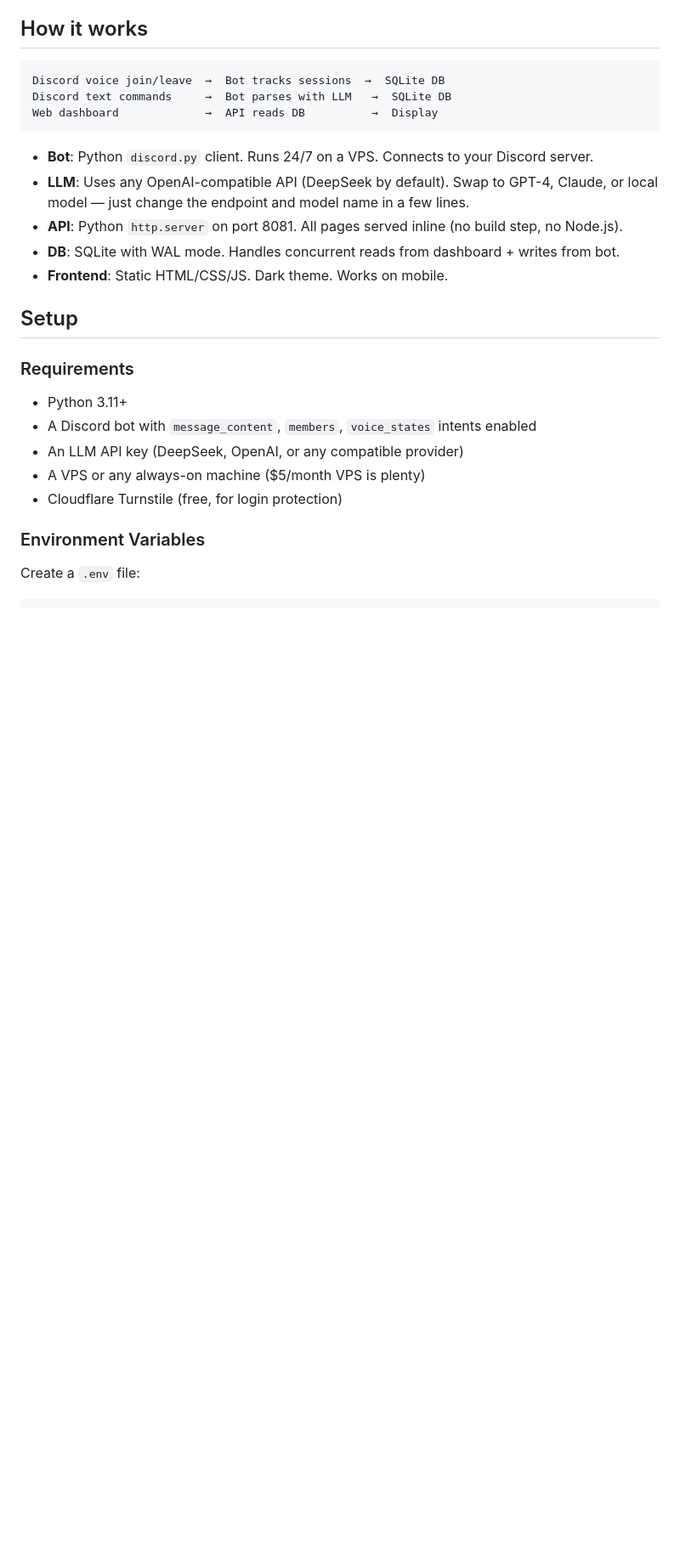
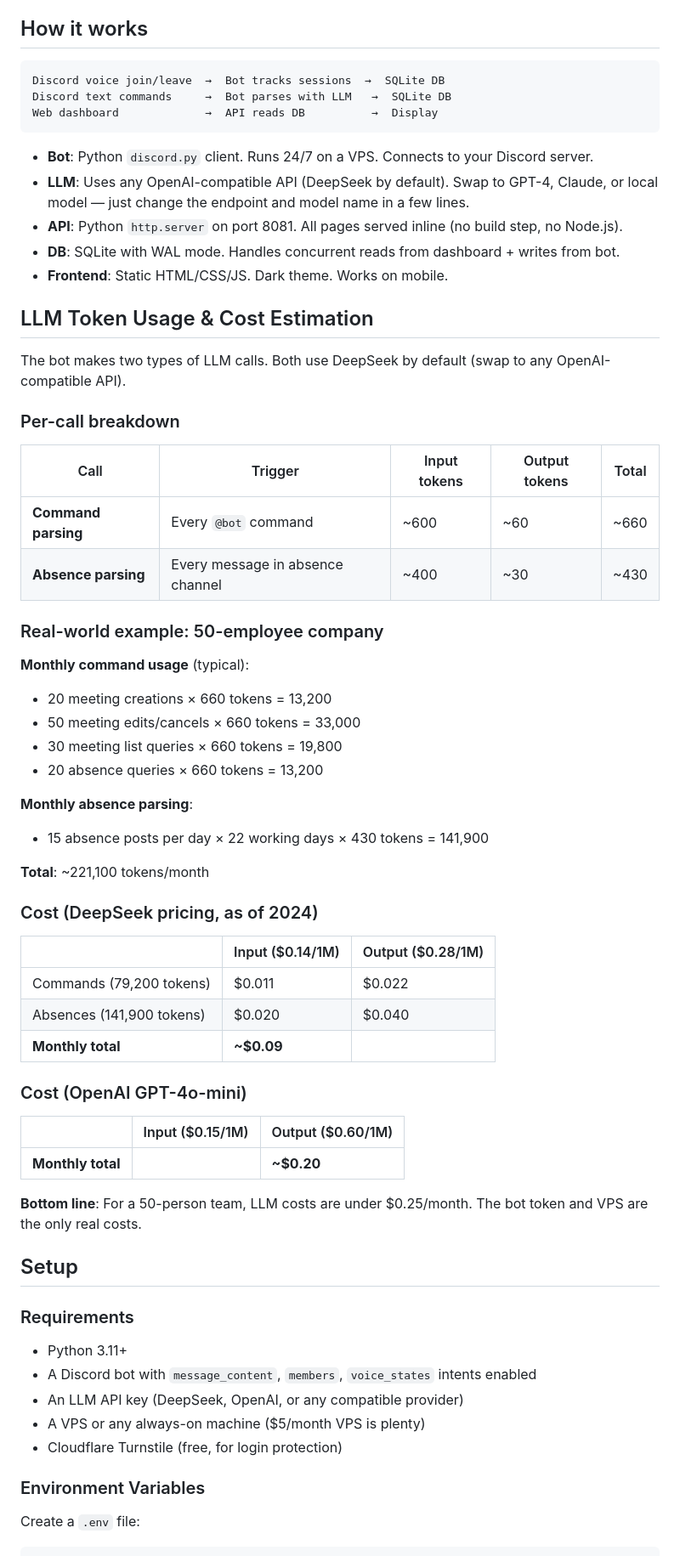
Before and after one commit to thmssm/Simple-Discord-based-HRIS, a Markdown page: README.md, the part around one of its changes. Shown at 85% size. Drawn GitHub-style; blank space fills up the shorter version.

Commit message:
Add token usage breakdown, trim roadmap

```diff
--- a/README.md
+++ b/README.md
@@ -53,6 +53,47 @@ Web dashboard             →  API reads DB          →  Display
 - **API**: Python `http.server` on port 8081. All pages served inline (no build step, no Node.js).
 - **DB**: SQLite with WAL mode. Handles concurrent reads from dashboard + writes from bot.
 - **Frontend**: Static HTML/CSS/JS. Dark theme. Works on mobile.
+
+## LLM Token Usage & Cost Estimation
+
+The bot makes two types of LLM calls. Both use DeepSeek by default (swap to any OpenAI-compatible API).
+
+### Per-call breakdown
+
+| Call | Trigger | Input tokens | Output tokens | Total |
+|------|---------|-------------|---------------|-------|
+| **Command parsing** | Every `@bot` command | ~600 | ~60 | ~660 |
+| **Absence parsing** | Every message in absence channel | ~400 | ~30 | ~430 |
+
+### Real-world example: 50-employee company
+
+**Monthly command usage** (typical):
+- 20 meeting creations × 660 tokens = 13,200
+- 50 meeting edits/cancels × 660 tokens = 33,000
+- 30 meeting list queries × 660 tokens = 19,800
+- 20 absence queries × 660 tokens = 13,200
+
+**Monthly absence parsing**:
+- 15 absence posts per day × 22 working days × 430 tokens = 141,900
+
+**Total**: ~221,100 tokens/month
+
+### Cost (DeepSeek pricing, as of 2024)
+
+| | Input ($0.14/1M) | Output ($0.28/1M) |
+|---|---|---|
+| Commands (79,200 tokens) | $0.011 | $0.022 |
+| Absences (141,900 tokens) | $0.020 | $0.040 |
+| **Monthly total** | **~$0.09** | |
+
+### Cost (OpenAI GPT-4o-mini)
+
+| | Input ($0.15/1M) | Output ($0.60/1M) |
+|---|---|---|
+| **Monthly total** | | **~$0.20** |
+
+**Bottom line**: For a 50-person team, LLM costs are under $0.25/month. The bot token and VPS are the only real costs.
+
 
 ## Setup
 
```
Also changed, not shown: other parts of README.md (+2 -5 lines).
